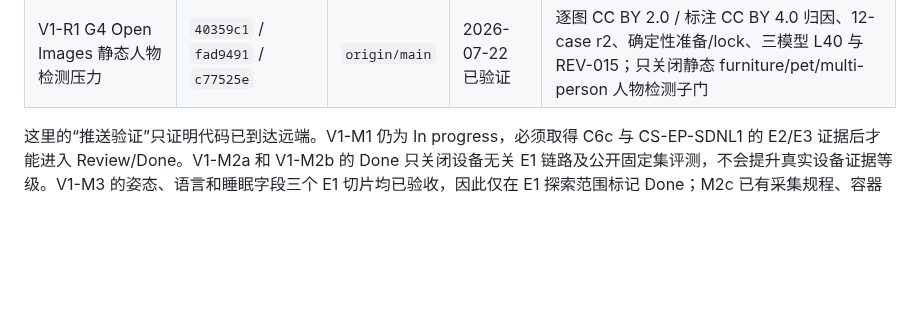
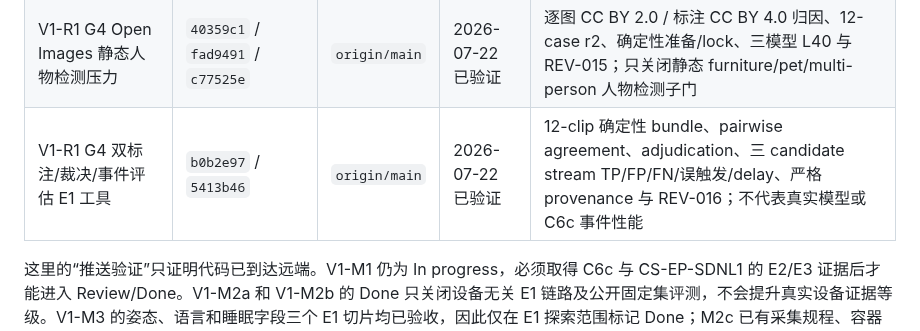
Before and after one commit to a1443356159/kangshield, a Markdown page: docs/milestones.md, the part around the change. Drawn GitHub-style; blank space fills up the shorter version.

Commit message:
docs: index G4 event evaluation delivery

```diff
--- a/docs/milestones.md
+++ b/docs/milestones.md
@@ -52,6 +52,7 @@ V1 必须在 8 月 9 日结束探索。未完成的候选项默认不进入 V2
 | V1-M3/G4 Keypoint R-CNN 独立候选 | `eae5f56` / `d956203` / `5ad8053` | `origin/main` | 2026-07-22 已验证 | 三模型 M2b 与 CAUCAFall L40 对比、候选 G4 派生、权重血缘 fail-closed 和 REV-013；保留 fallback，不是最终选型 |
 | V1-M2c 采集包就绪门 E1 工具 | `8838168` / `6928ac8` / `542bddf` / `6f1c02a` / `967e585` | `origin/main` | 2026-07-22 已验证 | manifest 1.1、场景/标注、文件/媒体、双同步事件、三模型 held-out 摘要、两级 readiness 与 REV-014；不代表取得真机样本 |
 | V1-R1 G4 Open Images 静态人物检测压力 | `40359c1` / `fad9491` / `c77525e` | `origin/main` | 2026-07-22 已验证 | 逐图 CC BY 2.0 / 标注 CC BY 4.0 归因、12-case r2、确定性准备/lock、三模型 L40 与 REV-015；只关闭静态 furniture/pet/multi-person 人物检测子门 |
+| V1-R1 G4 双标注/裁决/事件评估 E1 工具 | `b0b2e97` / `5413b46` | `origin/main` | 2026-07-22 已验证 | 12-clip 确定性 bundle、pairwise agreement、adjudication、三 candidate stream TP/FP/FN/误触发/delay、严格 provenance 与 REV-016；不代表真实模型或 C6c 事件性能 |
 
 这里的“推送验证”只证明代码已到达远端。V1-M1 仍为 In progress，必须取得 C6c 与 CS-EP-SDNL1 的 E2/E3 证据后才能进入 Review/Done。V1-M2a 和 V1-M2b 的 Done 只关闭设备无关 E1 链路及公开固定集评测，不会提升真实设备证据等级。V1-M3 的姿态、语言和睡眠字段三个 E1 切片均已验收，因此仅在 E1 探索范围标记 Done；M2c 已有采集规程、容器时间戳工具和采集包 readiness gate，但仍没有真实 C6c 媒体或 SDNL1 字段证据。V1-R1 G4 的离线特征、公开压力与双标注/裁决/事件 scorer 也都只属于 E1，不能替代 C6c 正负视频、真实候选策略/指标、床上躺卧、多人 tracking 或跌倒风险/告警验收。
 
```
